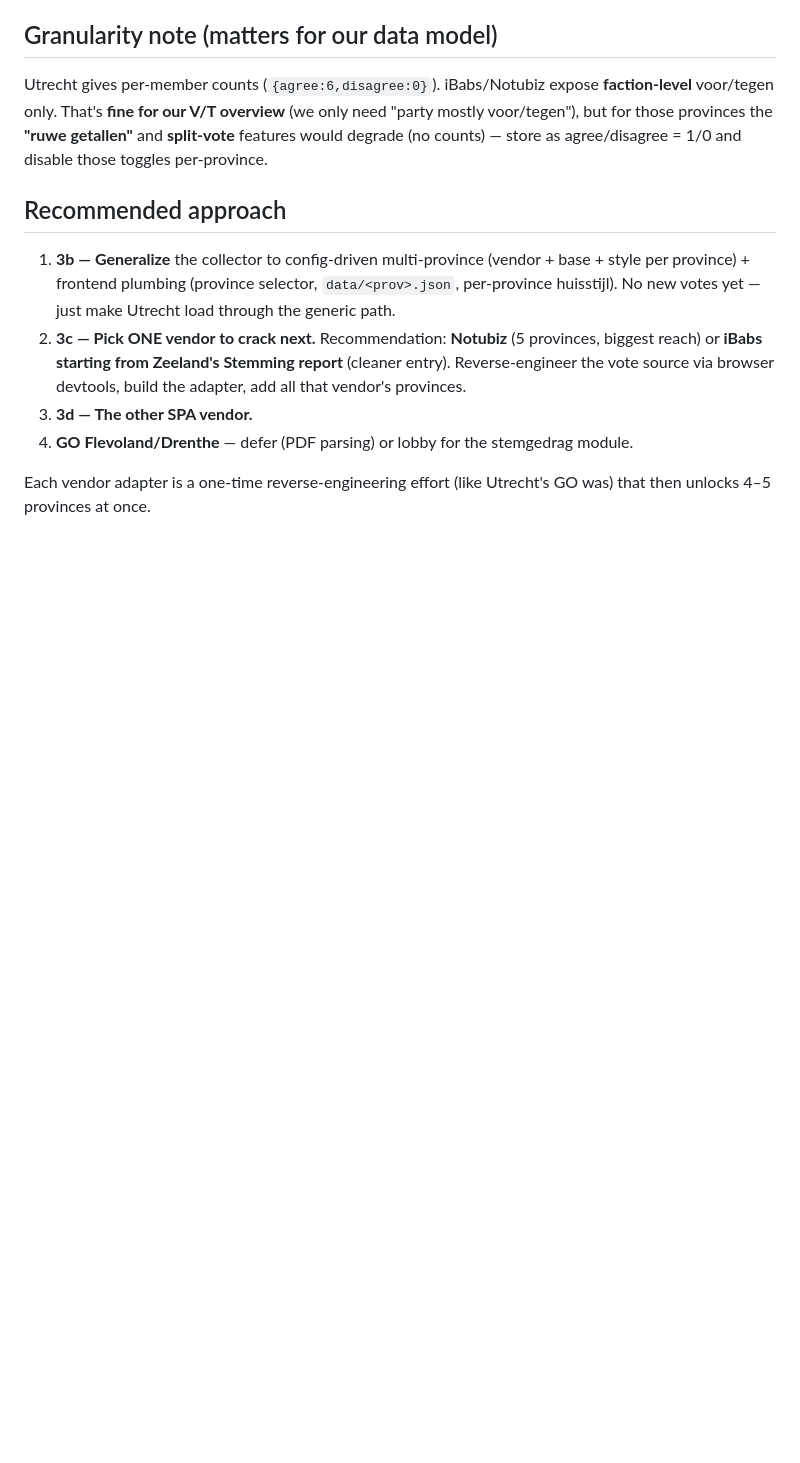
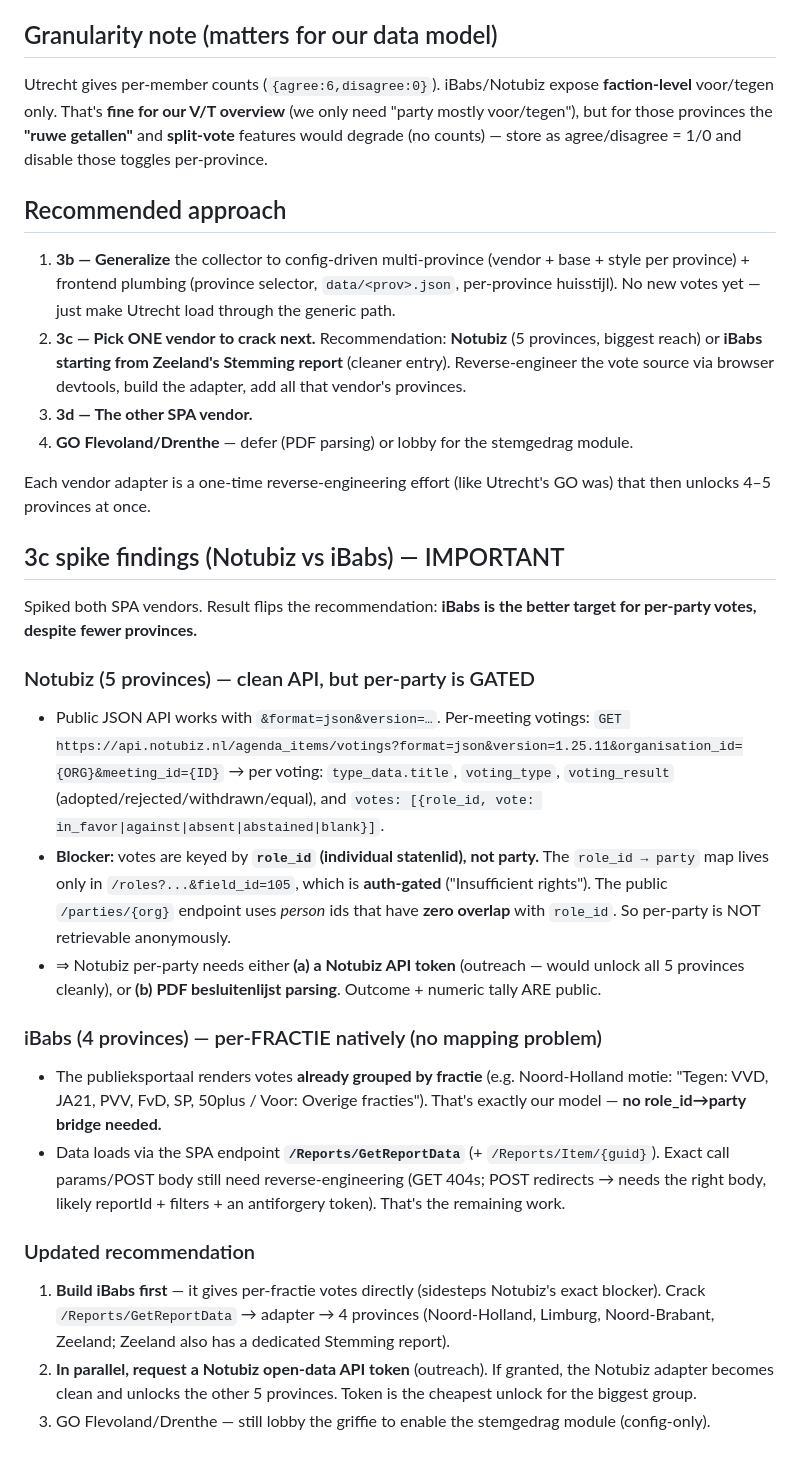
Before and after one commit to carefulCamel61097/wie-stemde-wat, a Markdown page: provinces.md, the part around the change. GitHub-like rendering; blank space fills up the shorter version.

Commit message:
Phase 3c spike: Notubiz vs iBabs findings
Notubiz has a clean public votings API (agenda_items/votings) but votes are keyed by
role_id and the role->party map is auth-gated, so per-party needs a Notubiz token or PDF
parsing. iBabs renders votes per-fractie natively (no mapping problem) via the SPA
/Reports/GetReportData endpoint (params still to crack). Recommendation flips: build iBabs
first; request a Notubiz token in parallel to unlock its 5 provinces.

Co-Authored-By: Claude Opus 4.8 (1M context) <noreply@anthropic.com>

```diff
--- a/provinces.md
+++ b/provinces.md
@@ -69,3 +69,37 @@ counts) — store as agree/disagree = 1/0 and disable those toggles per-province
 
 Each vendor adapter is a one-time reverse-engineering effort (like Utrecht's GO was) that then
 unlocks 4–5 provinces at once.
+
+## 3c spike findings (Notubiz vs iBabs) — IMPORTANT
+
+Spiked both SPA vendors. Result flips the recommendation: **iBabs is the better target for
+per-party votes, despite fewer provinces.**
+
+### Notubiz (5 provinces) — clean API, but per-party is GATED
+- Public JSON API works with `&format=json&version=…`. Per-meeting votings:
+  `GET https://api.notubiz.nl/agenda_items/votings?format=json&version=1.25.11&organisation_id={ORG}&meeting_id={ID}`
+  → per voting: `type_data.title`, `voting_type`, `voting_result` (adopted/rejected/withdrawn/equal),
+  and `votes: [{role_id, vote: in_favor|against|absent|abstained|blank}]`.
+- **Blocker:** votes are keyed by **`role_id` (individual statenlid), not party.** The
+  `role_id → party` map lives only in `/roles?...&field_id=105`, which is **auth-gated**
+  ("Insufficient rights"). The public `/parties/{org}` endpoint uses *person* ids that have
+  **zero overlap** with `role_id`. So per-party is NOT retrievable anonymously.
+- ⇒ Notubiz per-party needs either **(a) a Notubiz API token** (outreach — would unlock all 5
+  provinces cleanly), or **(b) PDF besluitenlijst parsing**. Outcome + numeric tally ARE public.
+
+### iBabs (4 provinces) — per-FRACTIE natively (no mapping problem)
+- The publieksportaal renders votes **already grouped by fractie** (e.g. Noord-Holland motie:
+  "Tegen: VVD, JA21, PVV, FvD, SP, 50plus / Voor: Overige fracties"). That's exactly our model —
+  **no role_id→party bridge needed.**
+- Data loads via the SPA endpoint **`/Reports/GetReportData`** (+ `/Reports/Item/{guid}`). Exact
+  call params/POST body still need reverse-engineering (GET 404s; POST redirects → needs the right
+  body, likely reportId + filters + an antiforgery token). That's the remaining work.
+
+### Updated recommendation
+1. **Build iBabs first** — it gives per-fractie votes directly (sidesteps Notubiz's exact blocker).
+   Crack `/Reports/GetReportData` → adapter → 4 provinces (Noord-Holland, Limburg, Noord-Brabant,
+   Zeeland; Zeeland also has a dedicated Stemming report).
+2. **In parallel, request a Notubiz open-data API token** (outreach). If granted, the Notubiz
+   adapter becomes clean and unlocks the other 5 provinces. Token is the cheapest unlock for the
+   biggest group.
+3. GO Flevoland/Drenthe — still lobby the griffie to enable the stemgedrag module (config-only).
```
